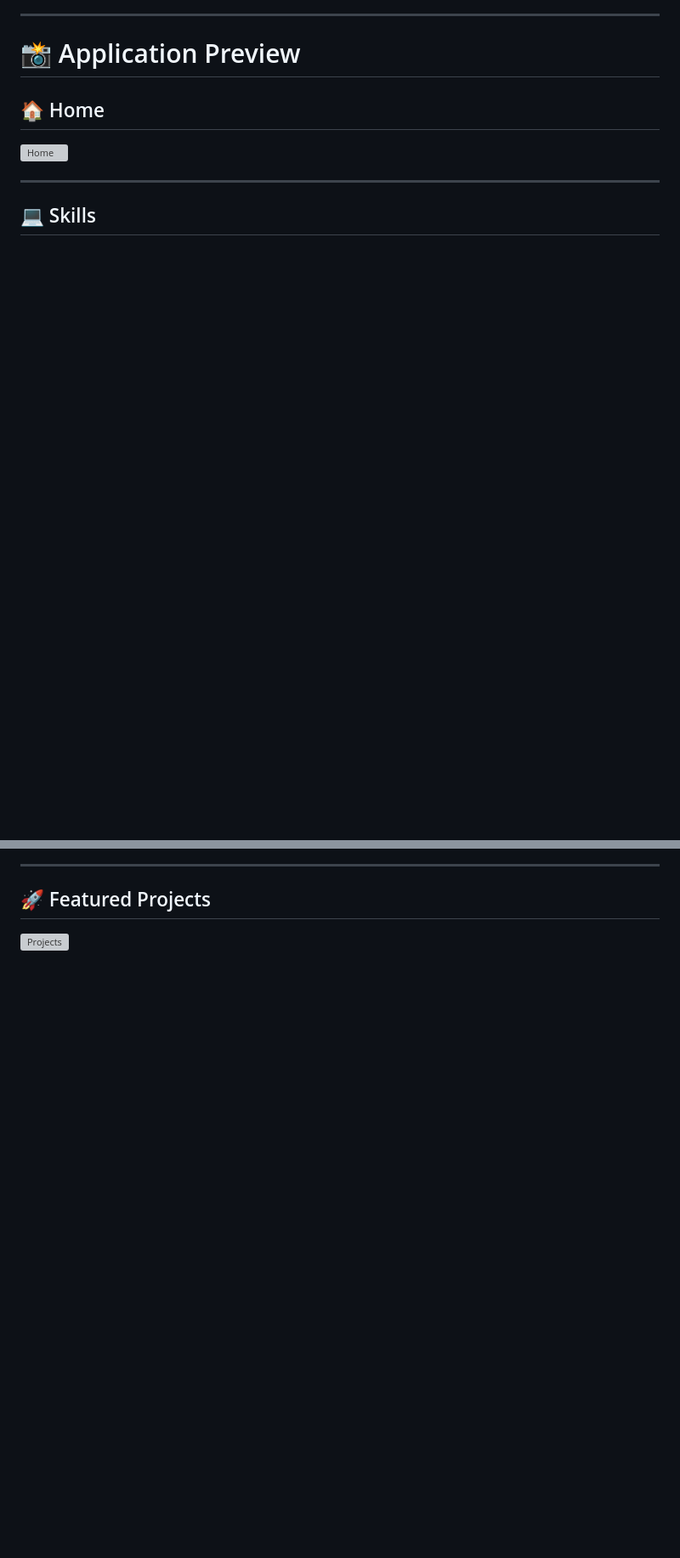
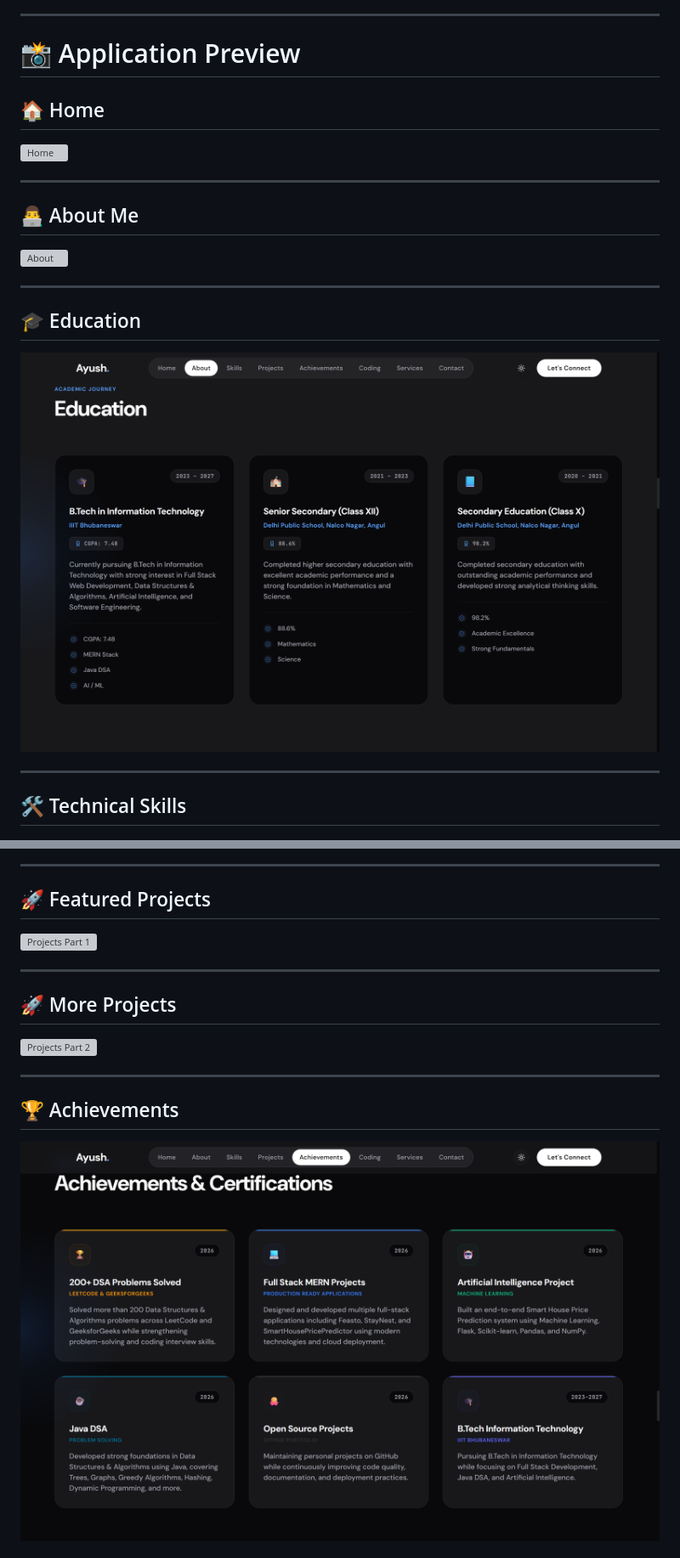
Before and after one commit to AyushKumar-12345/ayush-portfolio, a Markdown page: README.md, 2 parts joined by grey strips. Shown at 85% size. Drawn GitHub-style; blank space fills up the shorter version; grey boxes are pictures that could not be loaded.

```diff
--- a/README.md
+++ b/README.md
@@ -170,7 +170,19 @@ portfolio/
 
 ---
 
-## 💻 Skills
+## 👨‍💻 About Me
+
+![About](assets/screenshots/about.png)
+
+---
+
+## 🎓 Education
+
+![Education](assets/screenshots/education.png)
+
+---
+
+## 🛠️ Technical Skills
 
 ![Skills](assets/screenshots/skills.png)
 
@@ -178,4 +190,17 @@ portfolio/
 
 ## 🚀 Featured Projects
 
-![Projects](assets/screenshots/projects-1.png)
+![Projects Part 1](assets/screenshots/projects-1.png)
+
+---
+
+## 🚀 More Projects
+
+![Projects Part 2](assets/screenshots/projects-2.png)
+
+---
+
+## 🏆 Achievements
+
+![Achievements](assets/screenshots/achievements.png)
+
```
Also changed, not shown: other parts of README.md (+17 -50 lines).
